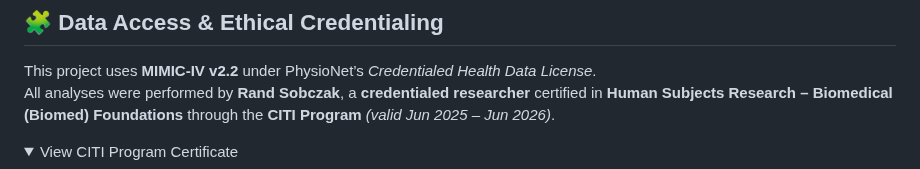
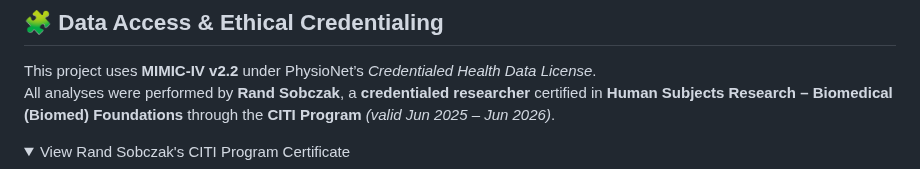
Before and after one commit to sobcza11/clinical-driftops-platform, a Markdown page: README.md, the part around the change. Drawn GitHub-style; folded sections open.

Commit message:
Sync all local updates to Clinical DriftOps Platform

```diff
--- a/README.md
+++ b/README.md
@@ -70,7 +70,7 @@ This project uses **MIMIC-IV v2.2** under PhysioNet’s *Credentialed Health Dat
 All analyses were performed by **Rand Sobczak**, a **credentialed researcher** certified in **Human Subjects Research – Biomedical (Biomed) Foundations** through the **CITI Program** *(valid Jun 2025 – Jun 2026)*.
 
 <details>
-  <summary>View CITI Program Certificate</summary>
+  <summary>View Rand Sobczak's CITI Program Certificate</summary>
   <p align="center">
     <img src="assets/Rand_Sobczak_Cert. – Biomedical (Biomed) Foundations.jpg" width="600" alt="CITI Program Certification – Human Subjects Research (Biomedical Foundations)"/>
   </p>
```
